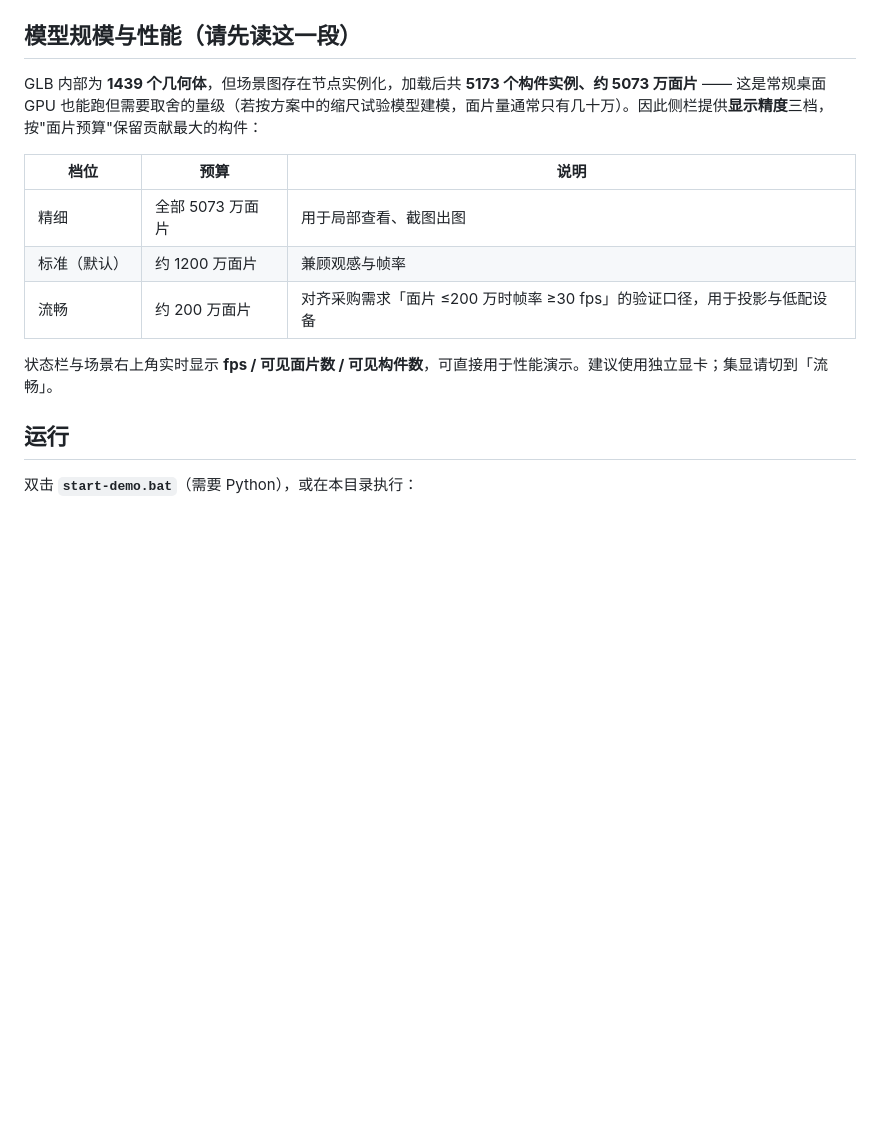
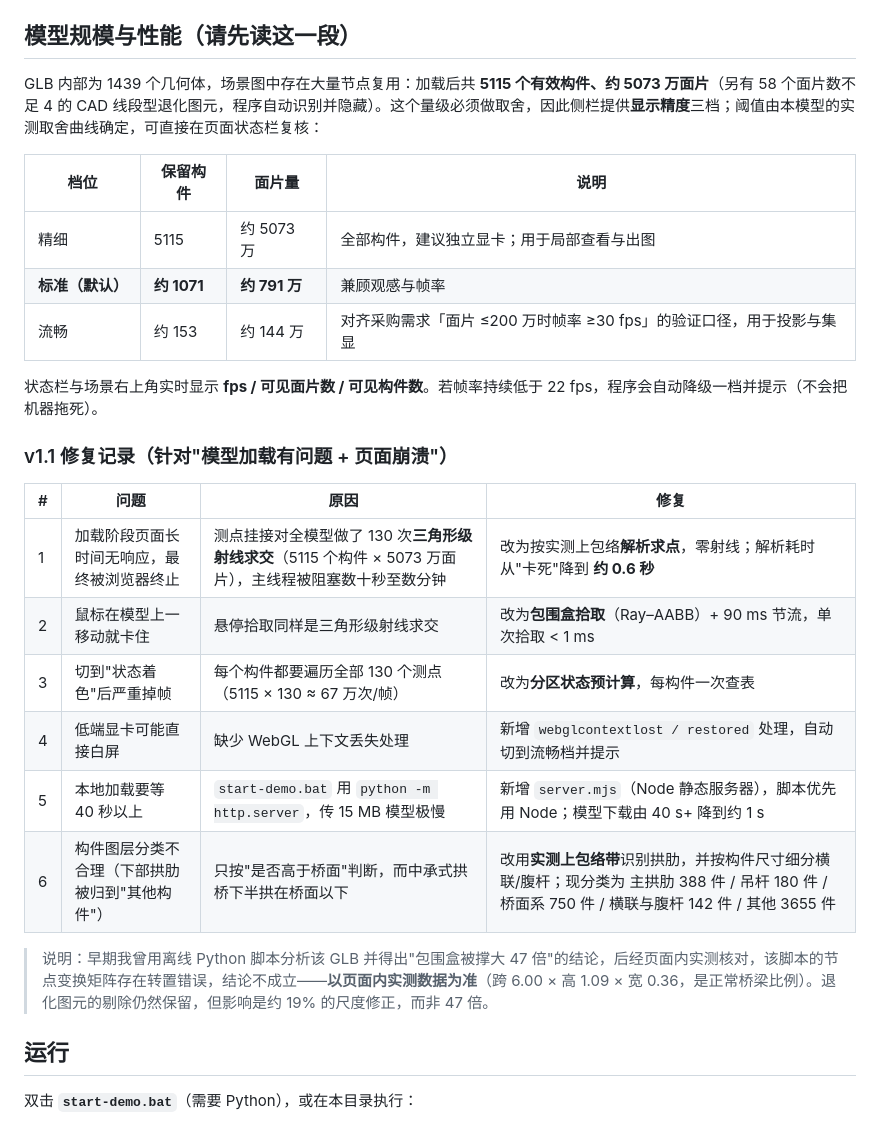
Before and after one commit to lssxiaoxiaosu/arch-bridge-twin-demo, a Markdown page: README.md, the part around the change. GitHub-like rendering; blank space fills up the shorter version.

Commit message:
发布 index.html 2026-09-29 12:15

```diff
--- a/README.md
+++ b/README.md
@@ -14,15 +14,28 @@
 
 ## 模型规模与性能（请先读这一段）
 
-GLB 内部为 **1439 个几何体**，但场景图存在节点实例化，加载后共 **5173 个构件实例、约 5073 万面片** —— 这是常规桌面 GPU 也能跑但需要取舍的量级（若按方案中的缩尺试验模型建模，面片量通常只有几十万）。因此侧栏提供**显示精度**三档，按"面片预算"保留贡献最大的构件：
+GLB 内部为 1439 个几何体，场景图中存在大量节点复用：加载后共 **5115 个有效构件、约 5073 万面片**（另有 58 个面片数不足 4 的 CAD 线段型退化图元，程序自动识别并隐藏）。这个量级必须做取舍，因此侧栏提供**显示精度**三档；阈值由本模型的实测取舍曲线确定，可直接在页面状态栏复核：
 
-| 档位 | 预算 | 说明 |
-| --- | --- | --- |
-| 精细 | 全部 5073 万面片 | 用于局部查看、截图出图 |
-| 标准（默认） | 约 1200 万面片 | 兼顾观感与帧率 |
-| 流畅 | 约 200 万面片 | 对齐采购需求「面片 ≤200 万时帧率 ≥30 fps」的验证口径，用于投影与低配设备 |
+| 档位 | 保留构件 | 面片量 | 说明 |
+| --- | --- | --- | --- |
+| 精细 | 5115 | 约 5073 万 | 全部构件，建议独立显卡；用于局部查看与出图 |
+| **标准（默认）** | **约 1071** | **约 791 万** | 兼顾观感与帧率 |
+| 流畅 | 约 153 | 约 144 万 | 对齐采购需求「面片 ≤200 万时帧率 ≥30 fps」的验证口径，用于投影与集显 |
 
-状态栏与场景右上角实时显示 **fps / 可见面片数 / 可见构件数**，可直接用于性能演示。建议使用独立显卡；集显请切到「流畅」。
+状态栏与场景右上角实时显示 **fps / 可见面片数 / 可见构件数**。若帧率持续低于 22 fps，程序会自动降级一档并提示（不会把机器拖死）。
+
+### v1.1 修复记录（针对"模型加载有问题 + 页面崩溃"）
+
+| # | 问题 | 原因 | 修复 |
+| --- | --- | --- | --- |
+| 1 | 加载阶段页面长时间无响应，最终被浏览器终止 | 测点挂接对全模型做了 130 次**三角形级射线求交**（5115 个构件 × 5073 万面片），主线程被阻塞数十秒至数分钟 | 改为按实测上包络**解析求点**，零射线；解析耗时从"卡死"降到 **约 0.6 秒** |
+| 2 | 鼠标在模型上一移动就卡住 | 悬停拾取同样是三角形级射线求交 | 改为**包围盒拾取**（Ray–AABB）+ 90 ms 节流，单次拾取 < 1 ms |
+| 3 | 切到"状态着色"后严重掉帧 | 每个构件都要遍历全部 130 个测点（5115 × 130 ≈ 67 万次/帧） | 改为**分区状态预计算**，每构件一次查表 |
+| 4 | 低端显卡可能直接白屏 | 缺少 WebGL 上下文丢失处理 | 新增 `webglcontextlost / restored` 处理，自动切到流畅档并提示 |
+| 5 | 本地加载要等 40 秒以上 | `start-demo.bat` 用 `python -m http.server`，传 15 MB 模型极慢 | 新增 `server.mjs`（Node 静态服务器），脚本优先用 Node；模型下载由 40 s+ 降到约 1 s |
+| 6 | 构件图层分类不合理（下部拱肋被归到"其他构件"） | 只按"是否高于桥面"判断，而中承式拱桥下半拱在桥面以下 | 改用**实测上包络带**识别拱肋，并按构件尺寸细分横联/腹杆；现分类为 主拱肋 388 件 / 吊杆 180 件 / 桥面系 750 件 / 横联与腹杆 142 件 / 其他 3655 件 |
+
+> 说明：早期我曾用离线 Python 脚本分析该 GLB 并得出"包围盒被撑大 47 倍"的结论，后经页面内实测核对，该脚本的节点变换矩阵存在转置错误，结论不成立——**以页面内实测数据为准**（跨 6.00 × 高 1.09 × 宽 0.36，是正常桥梁比例）。退化图元的剔除仍然保留，但影响是约 19% 的尺度修正，而非 47 倍。
 
 ## 运行
 
```
